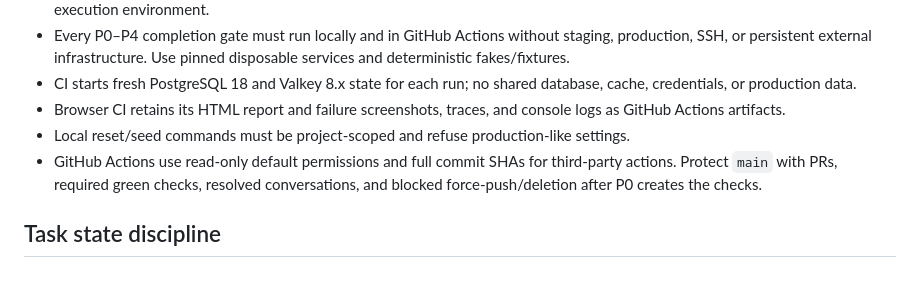
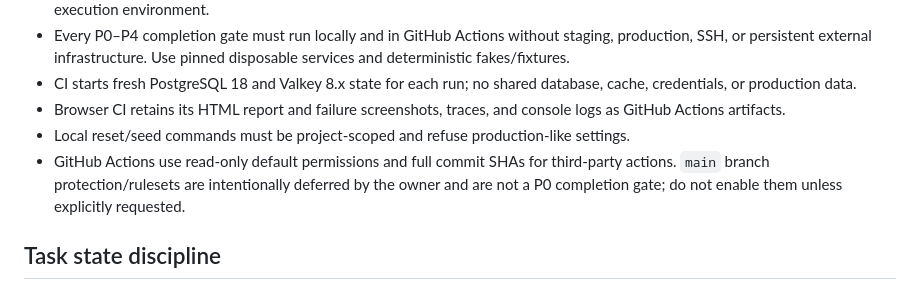
Before and after one commit to StrayForest/palvelut, a Markdown page: AGENTS.md, the part around the change. GitHub-like rendering.

Commit message:
Docs: defer main protection requirement

```diff
--- a/AGENTS.md
+++ b/AGENTS.md
@@ -35,7 +35,7 @@
 - CI starts fresh PostgreSQL 18 and Valkey 8.x state for each run; no shared database, cache, credentials, or production data.
 - Browser CI retains its HTML report and failure screenshots, traces, and console logs as GitHub Actions artifacts.
 - Local reset/seed commands must be project-scoped and refuse production-like settings.
-- GitHub Actions use read-only default permissions and full commit SHAs for third-party actions. Protect `main` with PRs, required green checks, resolved conversations, and blocked force-push/deletion after P0 creates the checks.
+- GitHub Actions use read-only default permissions and full commit SHAs for third-party actions. `main` branch protection/rulesets are intentionally deferred by the owner and are not a P0 completion gate; do not enable them unless explicitly requested.
 
 ## Task state discipline
 
```
